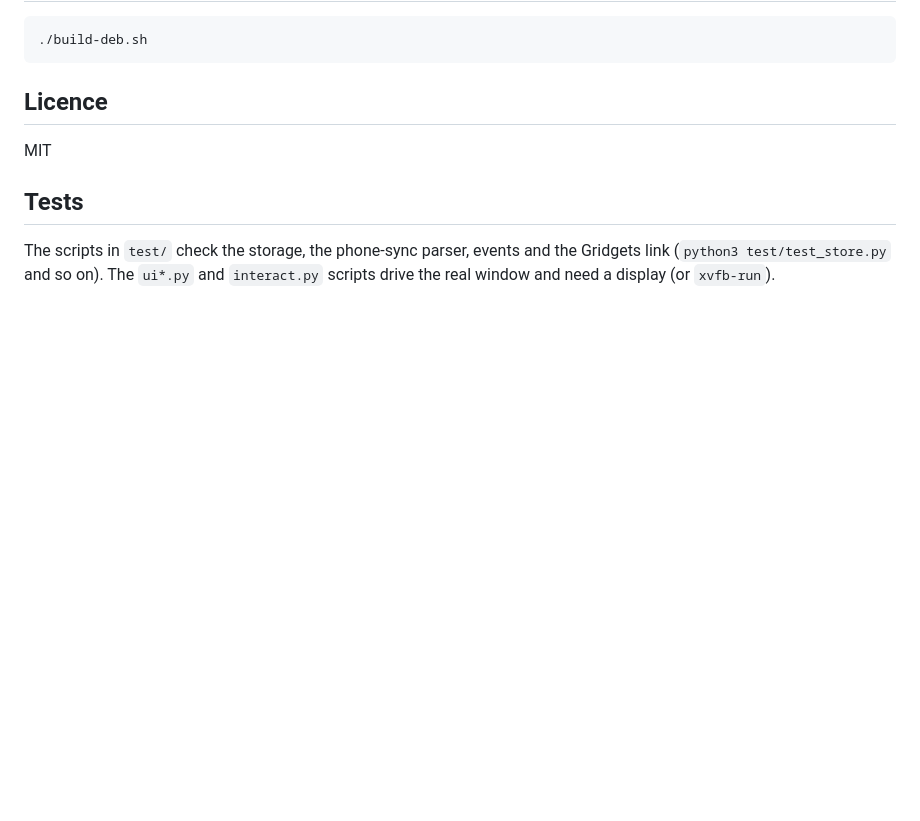
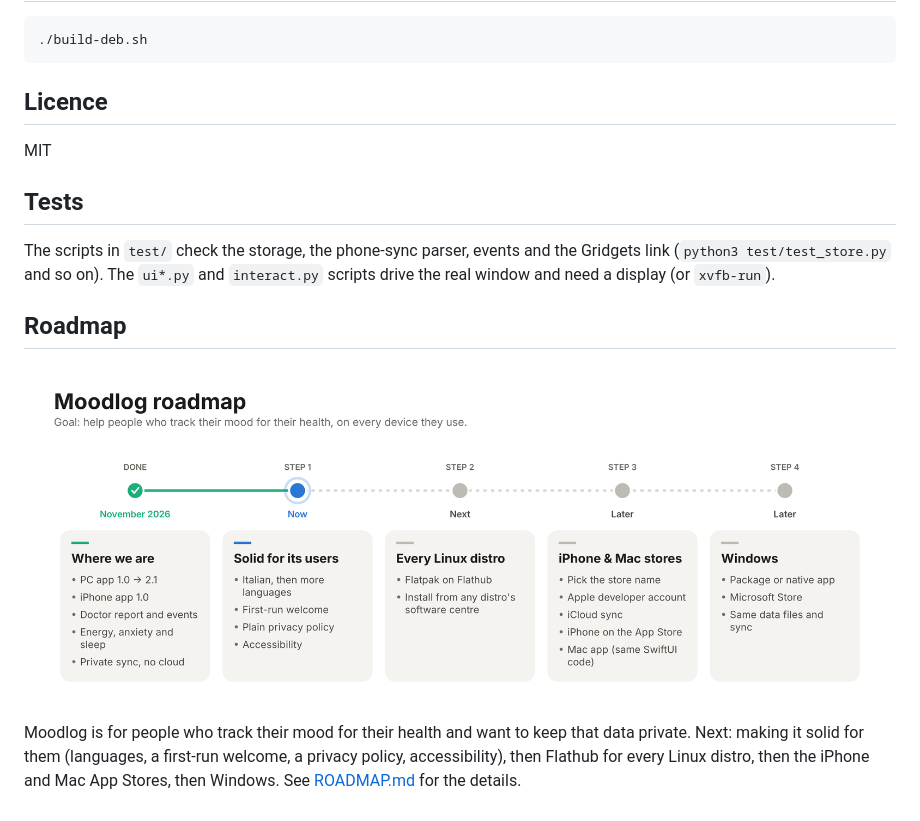
Before and after one commit to Akii-G/moodlog, a Markdown page: README.md, the part around the change. Drawn GitHub-style; pictures changed too: docs/roadmap.png (added); blank space fills up the shorter version.

Commit message:
Add a roadmap (ROADMAP.md, timeline image at the bottom of the README)
Co-Authored-By: Claude Opus 5.5 <noreply@anthropic.com>
Claude-Session: https://claude.ai/code/session_01JZuA9C6FC1trKL5RuY3w5P

```diff
--- a/README.md
+++ b/README.md
@@ -195,3 +195,12 @@ MIT
 The scripts in `test/` check the storage, the phone-sync parser, events and the
 Gridgets link (`python3 test/test_store.py` and so on). The `ui*.py` and
 `interact.py` scripts drive the real window and need a display (or `xvfb-run`).
+
+## Roadmap
+
+![Moodlog roadmap](docs/roadmap.png)
+
+Moodlog is for people who track their mood for their health and want to keep that data
+private. Next: making it solid for them (languages, a first-run welcome, a privacy
+policy, accessibility), then Flathub for every Linux distro, then the iPhone and Mac
+App Stores, then Windows. See [ROADMAP.md](ROADMAP.md) for the details.
```
Also changed, not shown: ROADMAP.md (added, +57 -0 lines), 1 other file.
